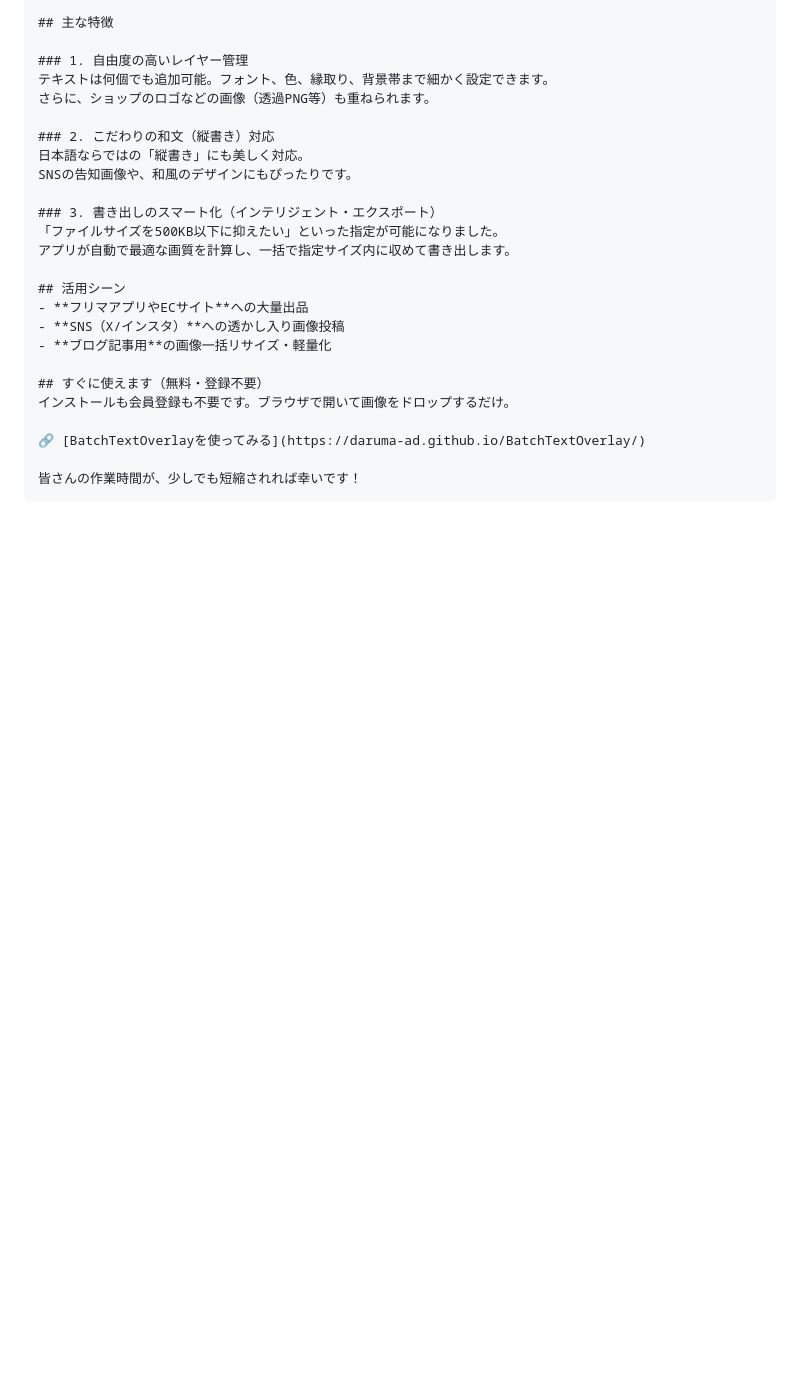
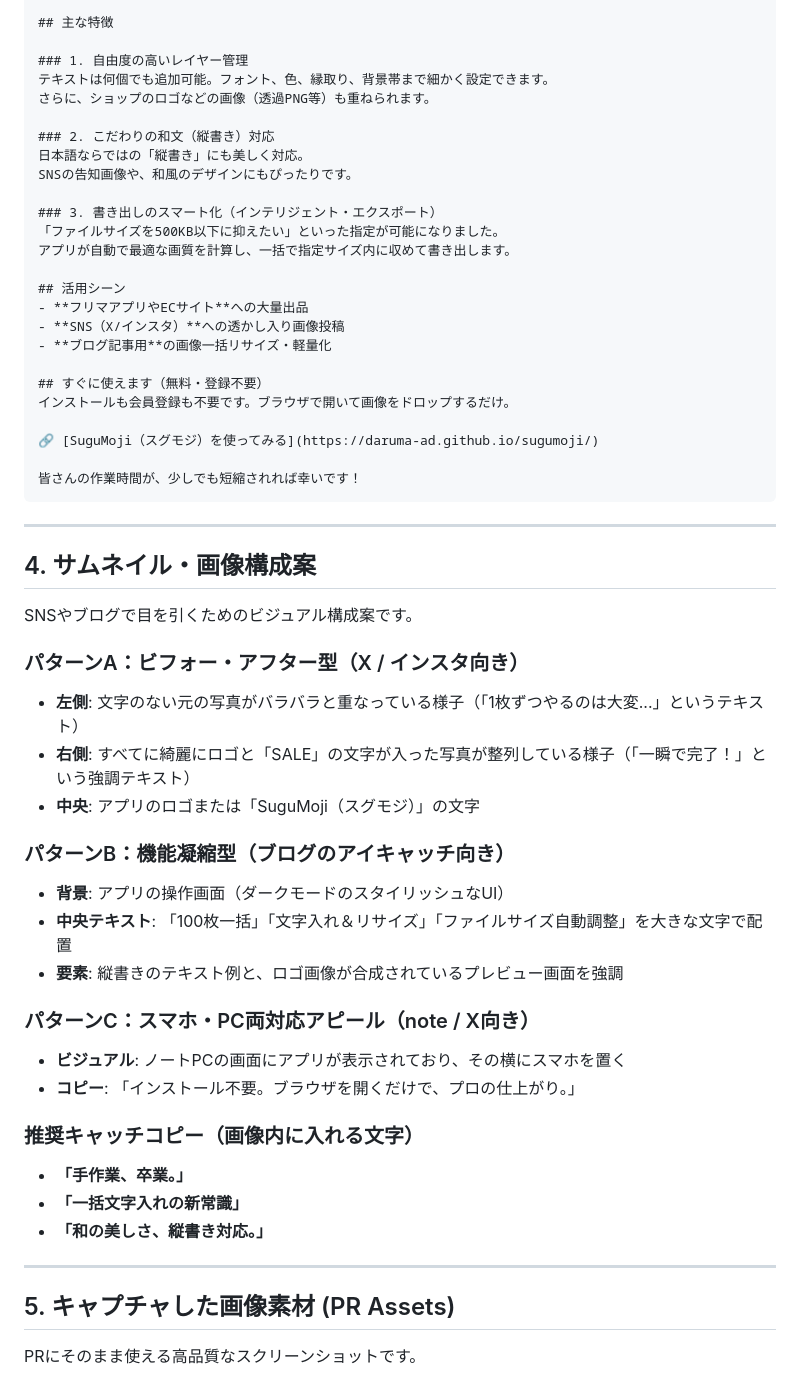
Before and after one commit to daruma-ad/sugumoji, a Markdown page: pr_templates.md, the part around one of its changes. GitHub-like rendering; blank space fills up the shorter version.

Commit message:
Rename to SuguMoji（スグモジ） in PR templates

````diff
--- a/pr_templates.md
+++ b/pr_templates.md
@@ -100,7 +100,37 @@ SNSの告知画像や、和風のデザインにもぴったりです。
 ## すぐに使えます（無料・登録不要）
 インストールも会員登録も不要です。ブラウザで開いて画像をドロップするだけ。
 
-🔗 [BatchTextOverlayを使ってみる](https://daruma-ad.github.io/BatchTextOverlay/)
+🔗 [SuguMoji（スグモジ）を使ってみる](https://daruma-ad.github.io/sugumoji/)
 
 皆さんの作業時間が、少しでも短縮されれば幸いです！
 ```
+
+---
+
+## 4. サムネイル・画像構成案
+SNSやブログで目を引くためのビジュアル構成案です。
+
+### パターンA：ビフォー・アフター型（X / インスタ向き）
+- **左側**: 文字のない元の写真がバラバラと重なっている様子（「1枚ずつやるのは大変...」というテキスト）
+- **右側**: すべてに綺麗にロゴと「SALE」の文字が入った写真が整列している様子（「一瞬で完了！」という強調テキスト）
+- **中央**: アプリのロゴまたは「SuguMoji（スグモジ）」の文字
+
+### パターンB：機能凝縮型（ブログのアイキャッチ向き）
+- **背景**: アプリの操作画面（ダークモードのスタイリッシュなUI）
+- **中央テキスト**: 「100枚一括」「文字入れ＆リサイズ」「ファイルサイズ自動調整」を大きな文字で配置
+- **要素**: 縦書きのテキスト例と、ロゴ画像が合成されているプレビュー画面を強調
+
+### パターンC：スマホ・PC両対応アピール（note / X向き）
+- **ビジュアル**: ノートPCの画面にアプリが表示されており、その横にスマホを置く
+- **コピー**: 「インストール不要。ブラウザを開くだけで、プロの仕上がり。」
+
+### 推奨キャッチコピー（画像内に入れる文字）
+- **「手作業、卒業。」**
+- **「一括文字入れの新常識」**
+- **「和の美しさ、縦書き対応。」**
+
+---
+
+## 5. キャプチャした画像素材 (PR Assets)
+PRにそのまま使える高品質なスクリーンショットです。
+
````
Also changed, not shown: other parts of pr_templates.md (+24 -10 lines).
